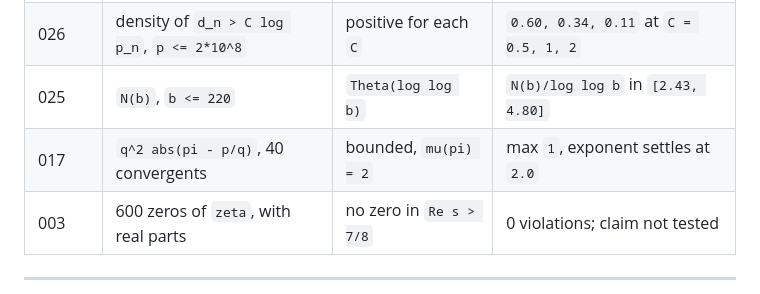
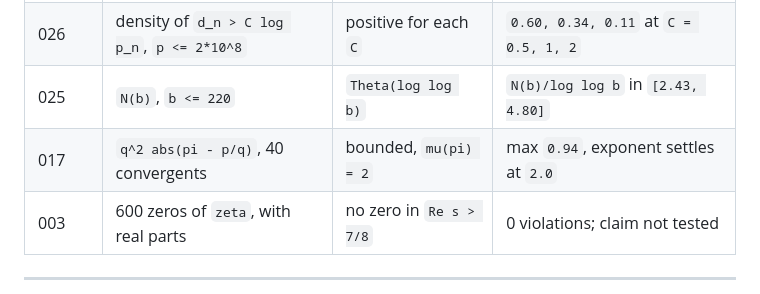
Before and after one commit to eigendash/openai-math-visualised, a Markdown page: README.md, the part around the change. Rendered like a GitHub page.

Commit message:
Make the summary table agree with the measured maximum for family 017

```diff
--- a/README.md
+++ b/README.md
@@ -31,7 +31,7 @@ does not test the theorem at all, for reasons given in that section.
 | 021 | `j(P_k)`, `k <= 10` | `<= C k^2/(log log 3k)^2` | ratio rises to `0.71`, then flat |
 | 026 | density of `d_n > C log p_n`, `p <= 2*10^8` | positive for each `C` | `0.60, 0.34, 0.11` at `C = 0.5, 1, 2` |
 | 025 | `N(b)`, `b <= 220` | `Theta(log log b)` | `N(b)/log log b` in `[2.43, 4.80]` |
-| 017 | `q^2 abs(pi - p/q)`, 40 convergents | bounded, `mu(pi) = 2` | max `1`, exponent settles at `2.0` |
+| 017 | `q^2 abs(pi - p/q)`, 40 convergents | bounded, `mu(pi) = 2` | max `0.94`, exponent settles at `2.0` |
 | 003 | 600 zeros of `zeta`, with real parts | no zero in `Re s > 7/8` | 0 violations; claim not tested |
 
 ---
```
